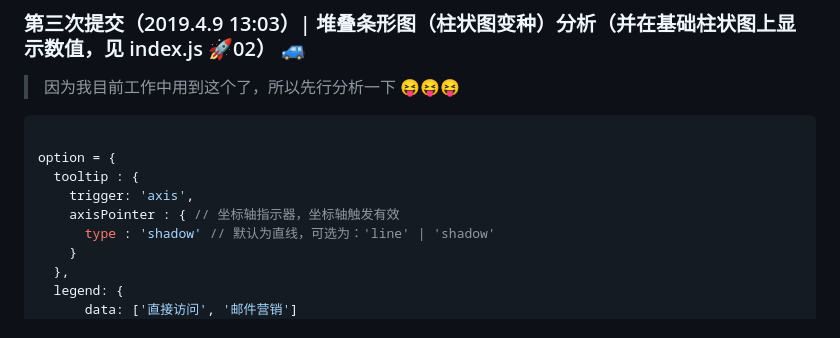
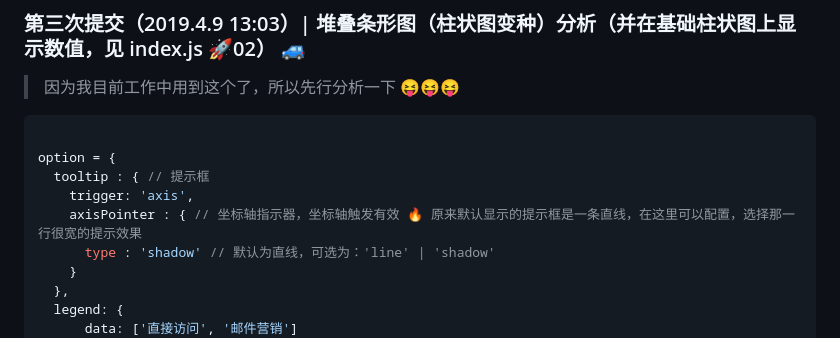
Before and after one commit to zhukunpenglinyutong/Echarts-Study, a Markdown page: README.md, the part around the change printed below. Drawn GitHub-style.

````diff
--- a/README.md
+++ b/README.md
@@ -61,9 +61,9 @@ var option = {
 ```javascript
 
 option = {
-  tooltip : {
+  tooltip : { // 提示框
     trigger: 'axis',
-    axisPointer : { // 坐标轴指示器，坐标轴触发有效
+    axisPointer : { // 坐标轴指示器，坐标轴触发有效 🔥 原来默认显示的提示框是一条直线，在这里可以配置，选择那一行很宽的提示效果
       type : 'shadow' // 默认为直线，可选为：'line' | 'shadow'
     }
   },
````
Also changed, not shown: other parts of README.md (+55 -0 lines), imgs/4-1.png (added).
